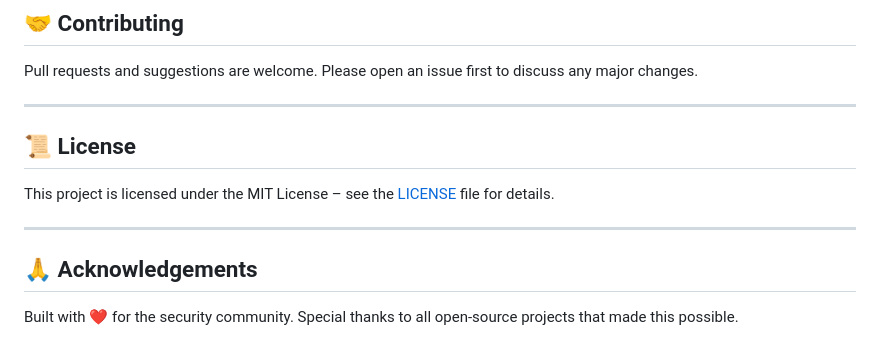
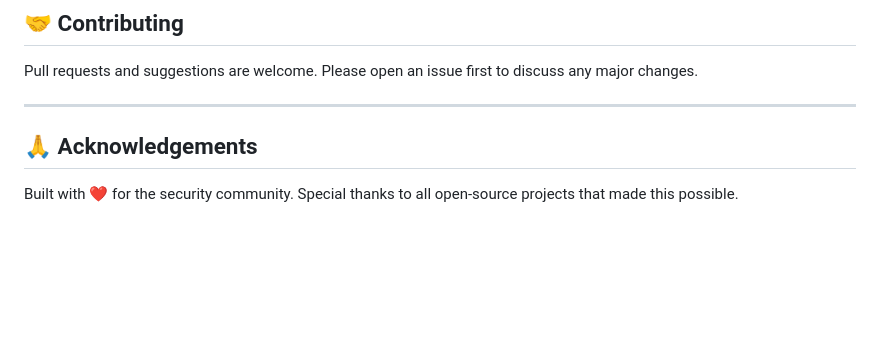
Before and after one commit to guravr058-cmd/web-enumerator, a Markdown page: README.md, the part around the change. Rendered like a GitHub page; blank space fills up the shorter version.

```diff
--- a/README.md
+++ b/README.md
@@ -137,13 +137,6 @@ All are included in `requirements.txt`.
 Pull requests and suggestions are welcome. Please open an issue first to discuss any major changes.
 
 ---
-
-## 📜 License
-
-This project is licensed under the MIT License – see the [LICENSE](LICENSE) file for details.
-
----
-
 ## 🙏 Acknowledgements
 
 Built with ❤️ for the security community. Special thanks to all open‑source projects that made this possible.
```
